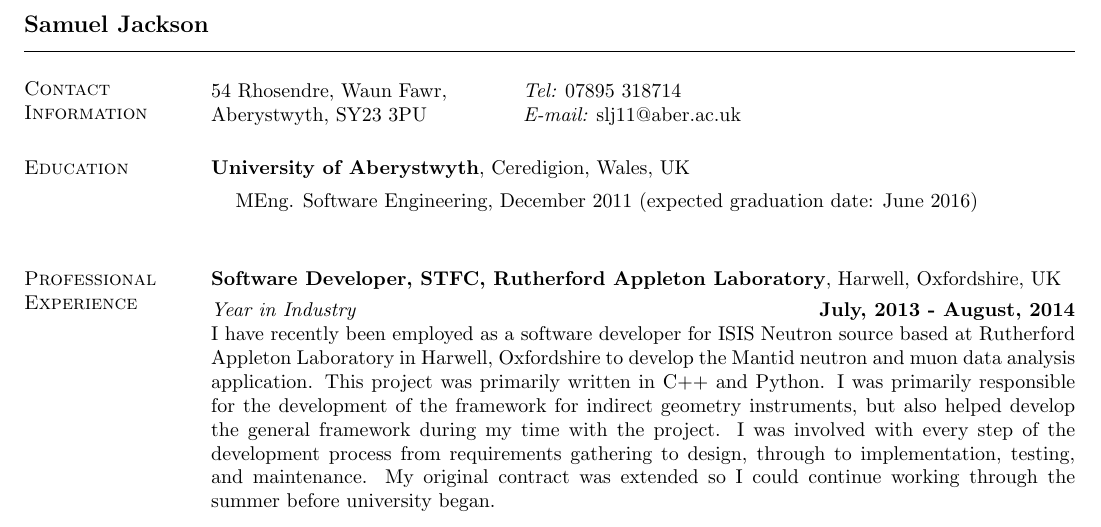
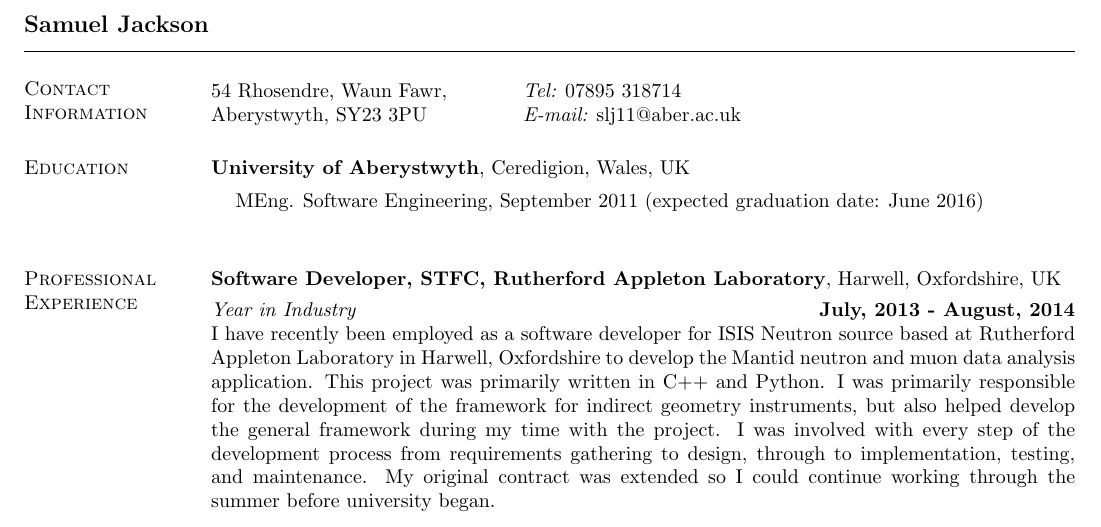
Before and after one commit to samueljackson92/documents, a LaTeX CV (personal/jackson-cv-2014.tex): part of the page, cut so that both start at the same text. Compiled offline with pdfLaTeX.

Commit message:
Corrections to CV

```diff
--- a/personal/jackson-cv-2014.tex
+++ b/personal/jackson-cv-2014.tex
@@ -41,7 +41,7 @@ Aberystwyth, SY23 3PU & {\it E-mail:}  slj11@aber.ac.uk\\
 %{\em Department of Computer Science}
 \vspace*{-.1in}
 \begin{list1}
-\item[] MEng. Software Engineering, December 2011 (expected
+\item[] MEng. Software Engineering, September 2011 (expected
   graduation date: June 2016) \\
 \end{list1}
 
```
